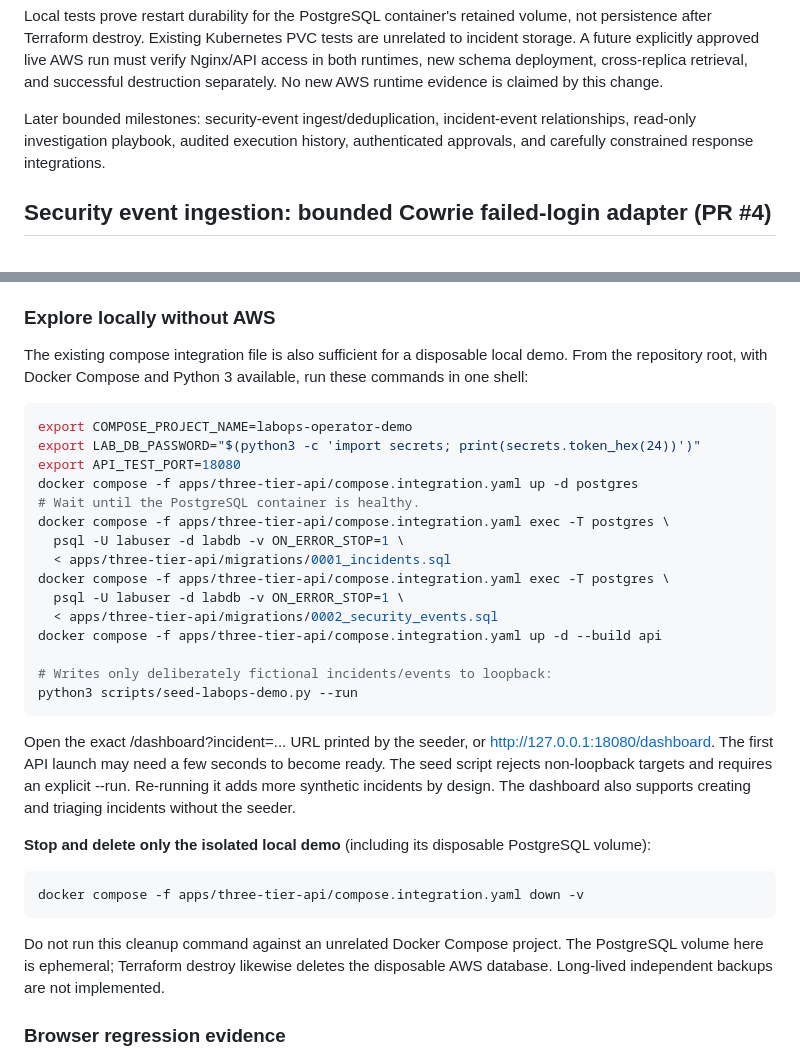
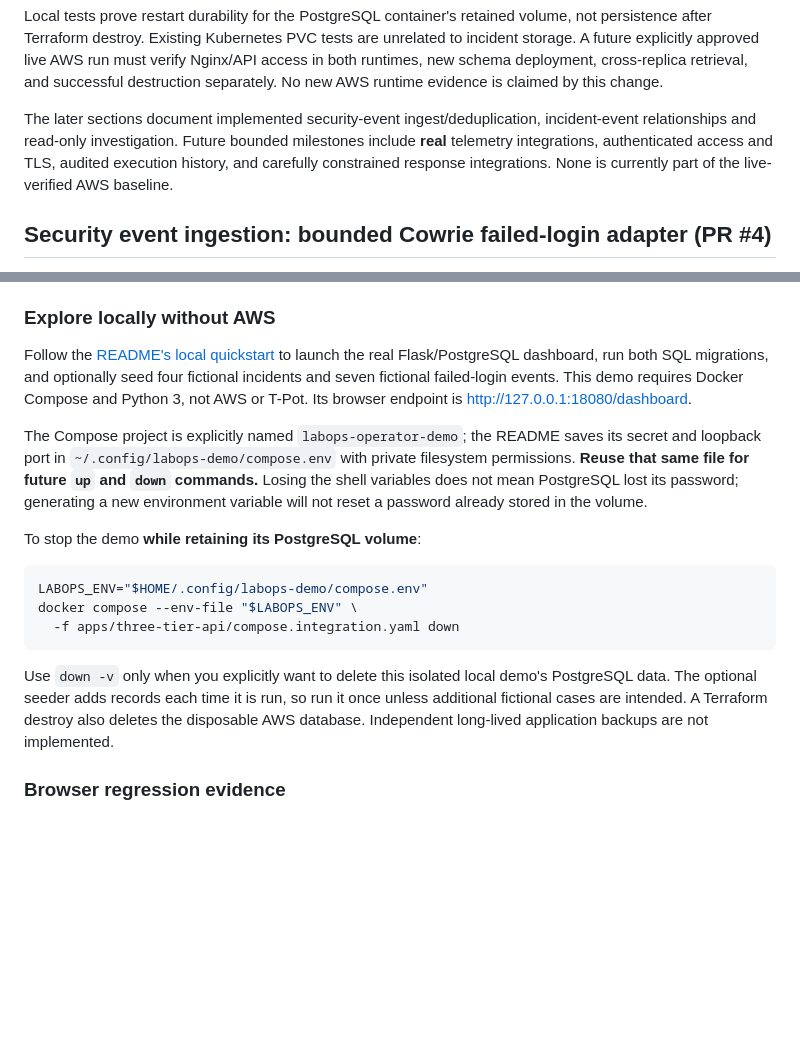
Before and after one commit to BrentDean/cloud-infrastructure-automation, a Markdown page: docs/labops.md, 2 parts joined by grey strips. GitHub-like rendering; blank space fills up the shorter version.

```diff
--- a/docs/labops.md
+++ b/docs/labops.md
@@ -78,9 +78,11 @@ must verify Nginx/API access in both runtimes, new schema deployment,
 cross-replica retrieval, and successful destruction separately. No new AWS
 runtime evidence is claimed by this change.
 
-Later bounded milestones: security-event ingest/deduplication, incident-event
-relationships, read-only investigation playbook, audited execution history,
-authenticated approvals, and carefully constrained response integrations.
+The later sections document implemented security-event ingest/deduplication,
+incident-event relationships and read-only investigation. Future bounded
+milestones include **real** telemetry integrations, authenticated access and
+TLS, audited execution history, and carefully constrained response
+integrations. None is currently part of the live-verified AWS baseline.
 
 
 ## Security event ingestion: bounded Cowrie failed-login adapter (PR #4)
@@ -206,44 +208,32 @@ honeypot traffic, client data, credentials, or institutional records.
 
 ### Explore locally without AWS
 
-The existing compose integration file is also sufficient for a disposable
-local demo. From the repository root, with Docker Compose and Python 3
-available, run these commands in one shell:
+Follow the [README's local quickstart](../README.md#run-labops-locally-no-aws)
+to launch the real Flask/PostgreSQL dashboard, run both SQL migrations, and
+optionally seed four fictional incidents and seven fictional failed-login
+events. This demo requires Docker Compose and Python 3, not AWS or T-Pot.
+Its browser endpoint is http://127.0.0.1:18080/dashboard.
+
+The Compose project is explicitly named `labops-operator-demo`; the README
+saves its secret and loopback port in
+`~/.config/labops-demo/compose.env` with private filesystem permissions.
+**Reuse that same file for future `up` and `down` commands.** Losing the
+shell variables does not mean PostgreSQL lost its password; generating a new
+environment variable will not reset a password already stored in the volume.
+
+To stop the demo **while retaining its PostgreSQL volume**:
 
 ~~~bash
-export COMPOSE_PROJECT_NAME=labops-operator-demo
-export LAB_DB_PASSWORD="$(python3 -c 'import secrets; print(secrets.token_hex(24))')"
-export API_TEST_PORT=18080
-docker compose -f apps/three-tier-api/compose.integration.yaml up -d postgres
-# Wait until the PostgreSQL container is healthy.
-docker compose -f apps/three-tier-api/compose.integration.yaml exec -T postgres \
-  psql -U labuser -d labdb -v ON_ERROR_STOP=1 \
-  < apps/three-tier-api/migrations/0001_incidents.sql
-docker compose -f apps/three-tier-api/compose.integration.yaml exec -T postgres \
-  psql -U labuser -d labdb -v ON_ERROR_STOP=1 \
-  < apps/three-tier-api/migrations/0002_security_events.sql
-docker compose -f apps/three-tier-api/compose.integration.yaml up -d --build api
-
-# Writes only deliberately fictional incidents/events to loopback:
-python3 scripts/seed-labops-demo.py --run
+LABOPS_ENV="$HOME/.config/labops-demo/compose.env"
+docker compose --env-file "$LABOPS_ENV" \
+  -f apps/three-tier-api/compose.integration.yaml down
 ~~~
 
-Open the exact /dashboard?incident=... URL printed by the seeder, or
-http://127.0.0.1:18080/dashboard. The first API launch may need a few seconds
-to become ready. The seed script rejects non-loopback targets and requires an
-explicit --run. Re-running it adds more synthetic incidents by design. The
-dashboard also supports creating and triaging incidents without the seeder.
-
-**Stop and delete only the isolated local demo** (including its disposable
-PostgreSQL volume):
-
-~~~bash
-docker compose -f apps/three-tier-api/compose.integration.yaml down -v
-~~~
-
-Do not run this cleanup command against an unrelated Docker Compose project.
-The PostgreSQL volume here is ephemeral; Terraform destroy likewise deletes
-the disposable AWS database. Long-lived independent backups are not implemented.
+Use `down -v` only when you explicitly want to delete this isolated local
+demo's PostgreSQL data. The optional seeder adds records each time it is
+run, so run it once unless additional fictional cases are intended.
+A Terraform destroy also deletes the disposable AWS database. Independent
+long-lived application backups are not implemented.
 
 ### Browser regression evidence
 
```
Also changed, not shown: README.md (+67 -4 lines).
